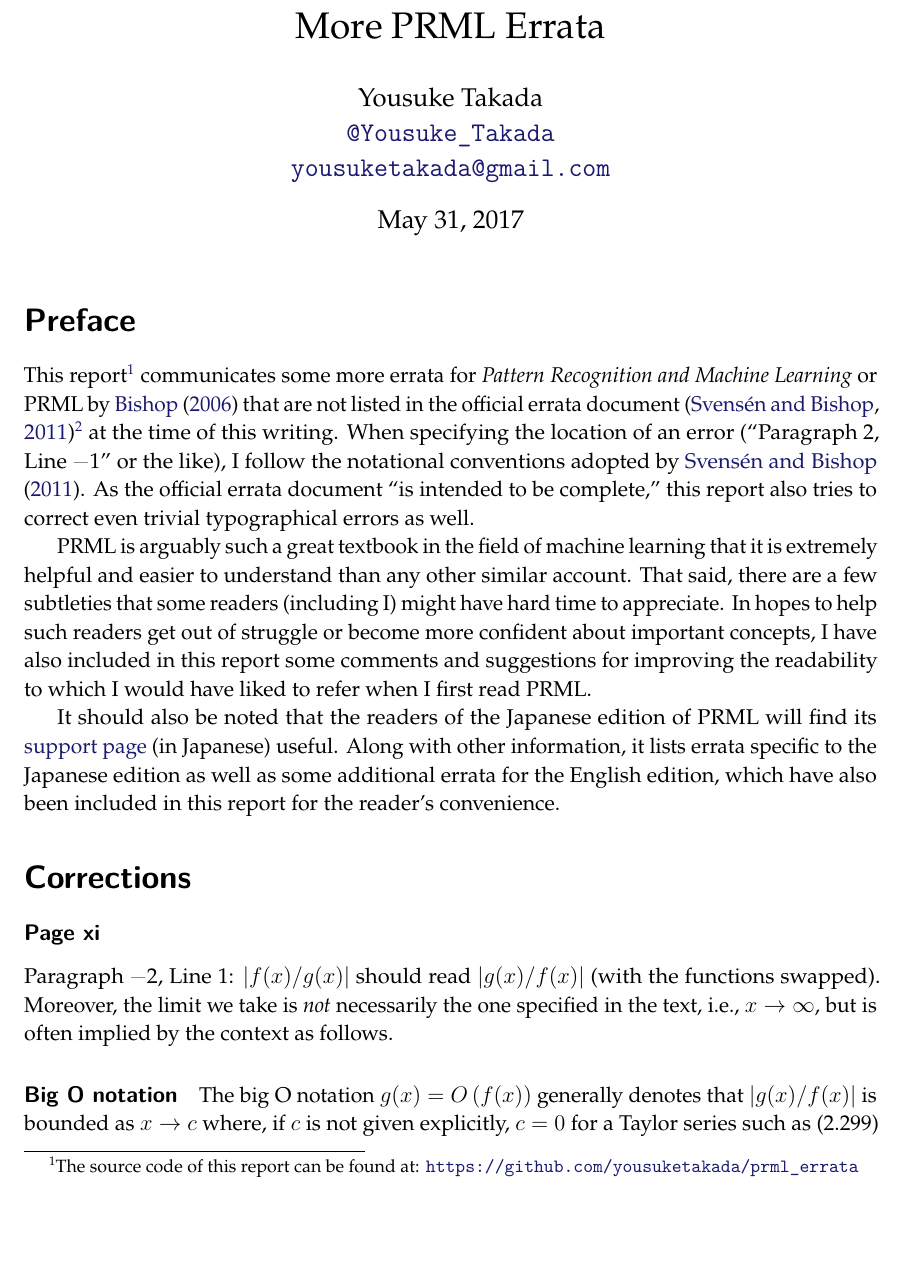
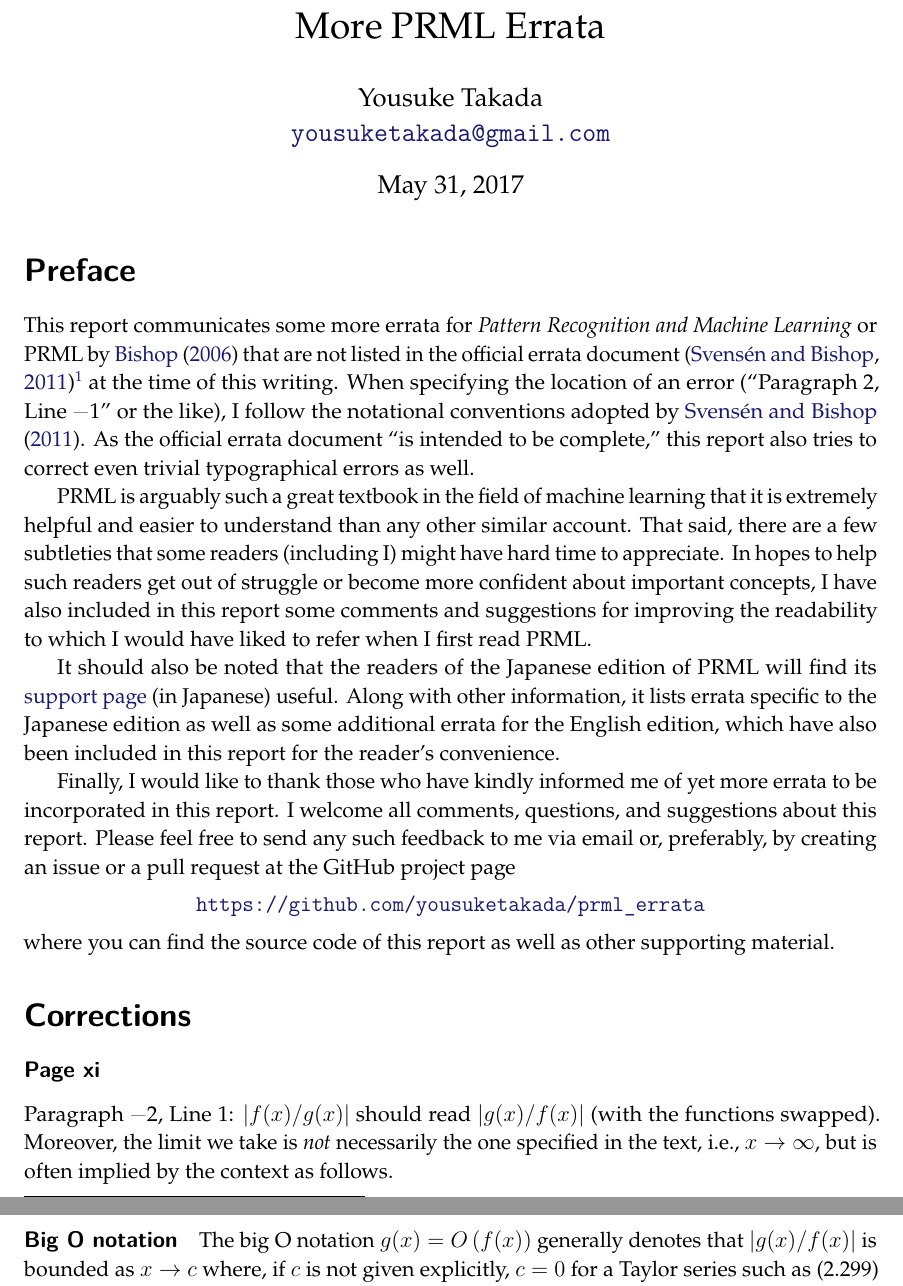
Before and after one commit to yousuketakada/prml_errata, a LaTeX document (prml_errata.tex): part of page 1 of 48 before the commit and two parts of pages 1 and 2 of 48 after it, the two joined at a grey line, cut so that both start at the same text, the shorter picture padded with empty space. Compiled offline with pdfLaTeX.

Commit message:
Edit Preface

```diff
--- a/prml_errata.tex
+++ b/prml_errata.tex
@@ -48,7 +48,7 @@
 \addcontentsline{toc}{subsubsection}{#1}}
 
 \title{More PRML Errata}
-\author{Yousuke Takada \\ \twitter{Yousuke\_Takada} \\ \email{yousuketakada@gmail.com}}
+\author{Yousuke Takada \\ \email{yousuketakada@gmail.com}}
 \date{\today}
 
 \hypersetup{
@@ -63,9 +63,7 @@
 
 \section*{Preface}
 \addcontentsline{toc}{section}{Preface}
-This report\footnote{The source code of this report can be found at:
-\url{https://github.com/yousuketakada/prml\_errata}}
-communicates some more errata for \emph{Pattern Recognition and Machine Learning} or
+This report communicates some more errata for \emph{Pattern Recognition and Machine Learning} or
 PRML by \citet*{Bishop:PRML}
 that are not listed in the official errata document~\citep{Svensen:PRML_errata}\footnote{%
 The last line but one of the bibliographic information page of the copy of PRML I have
@@ -93,6 +91,17 @@
 it lists errata specific to the Japanese edition as well as
 some additional errata for the English edition,
 which have also been included in this report for the reader's convenience.
+
+Finally, I would like to thank those who have kindly informed me of yet more errata
+to be incorporated in this report.
+I welcome all comments, questions, and suggestions about this report.
+Please feel free to send any such feedback to me via email or, preferably,
+by creating an issue or a pull request at the GitHub project page
+\begin{center}
+\url{https://github.com/yousuketakada/prml\_errata}
+\end{center}
+where you can find the source code of this report
+as well as other supporting material.
 
 \section*{Corrections}
 \addcontentsline{toc}{section}{Corrections}
```
